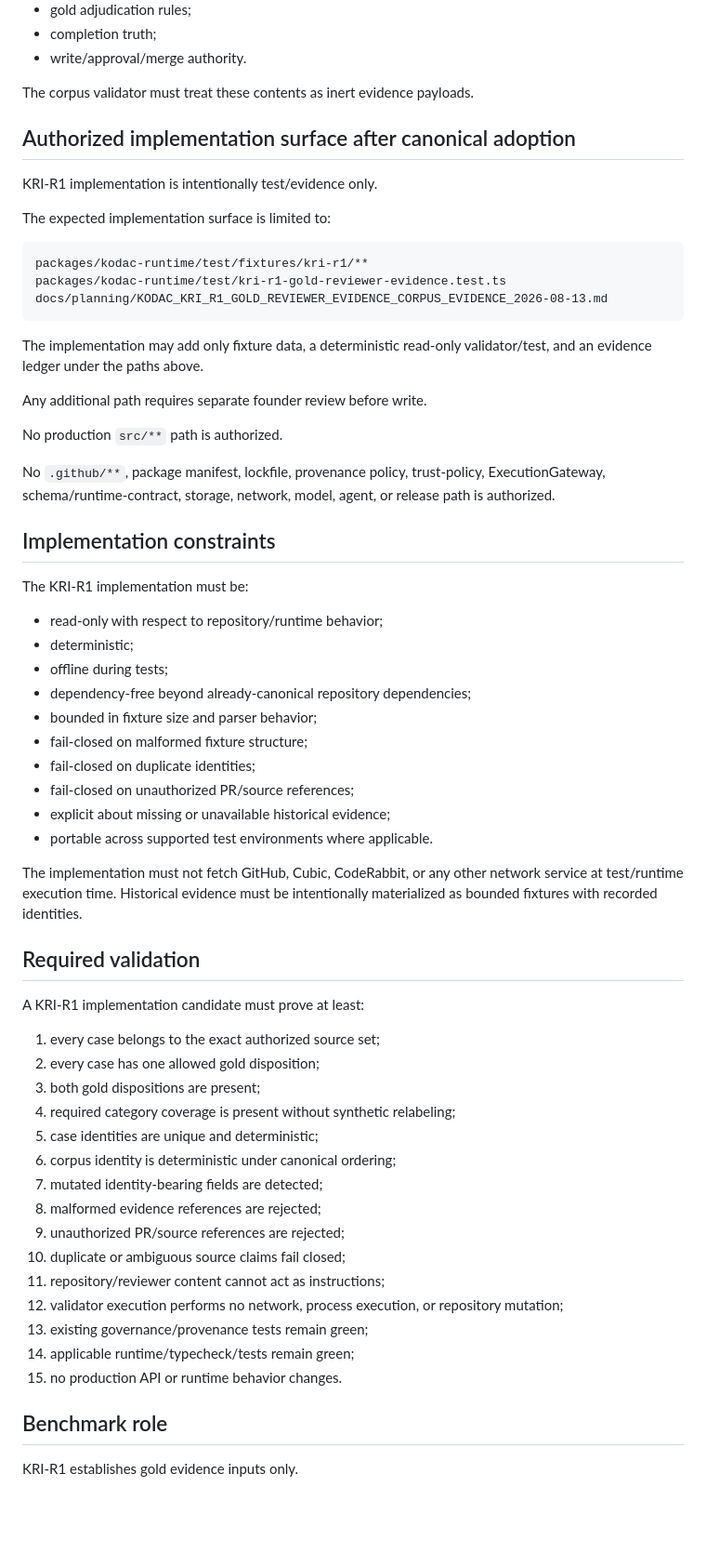
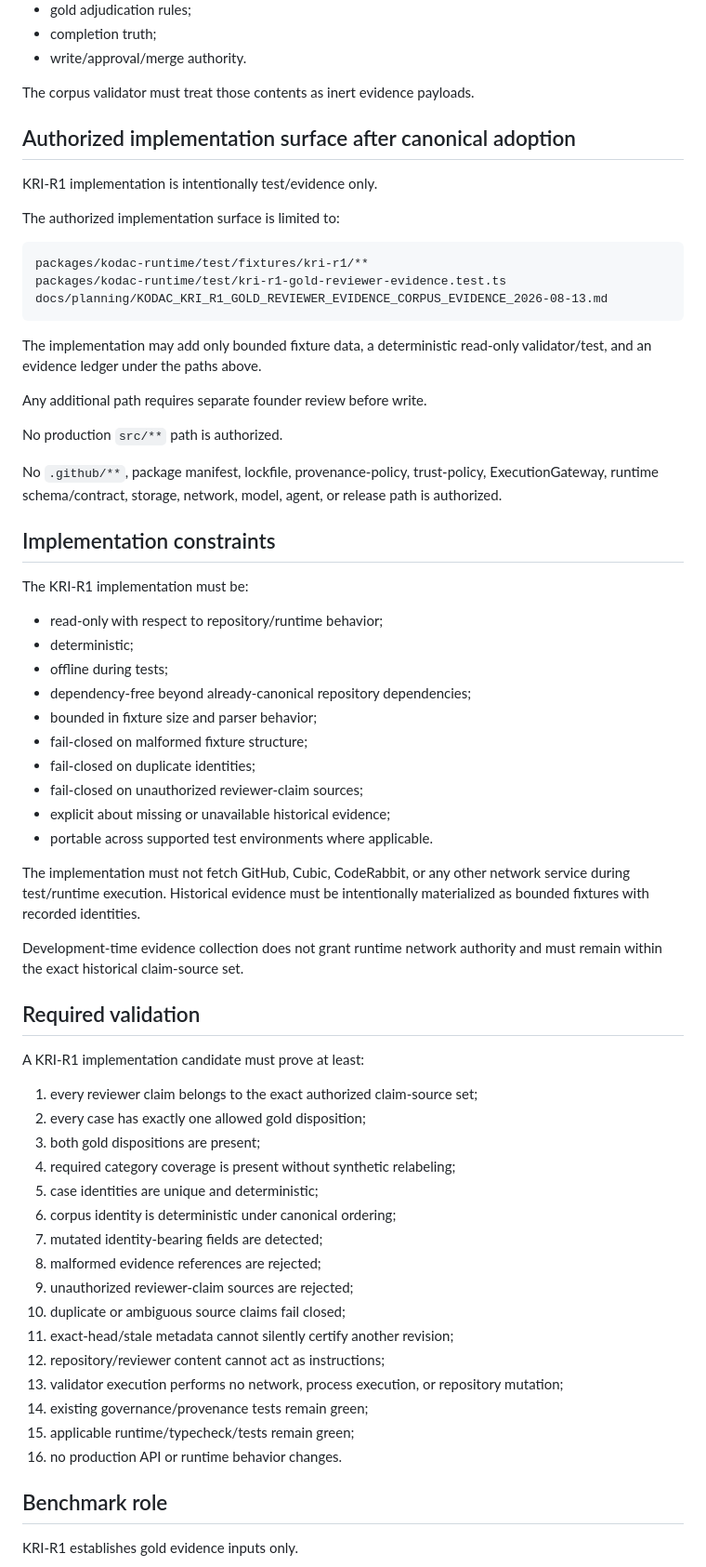
Before and after one commit to IamShehri/Kodac, a Markdown page: docs/planning/KODAC_KRI_R1_GOLD_REVIEWER_EVIDENCE_CORPUS_AUTHORIZATION_2026-08-13.md, the part around one of its changes. Shown at 93% size. Drawn GitHub-style; blank space fills up the shorter version.

Commit message:
docs(kri): tighten R1 corpus evidence semantics

````diff
--- a/docs/planning/KODAC_KRI_R1_GOLD_REVIEWER_EVIDENCE_CORPUS_AUTHORIZATION_2026-08-13.md
+++ b/docs/planning/KODAC_KRI_R1_GOLD_REVIEWER_EVIDENCE_CORPUS_AUTHORIZATION_2026-08-13.md
@@ -171,13 +183,13 @@ A historical comment, source file, markdown document, prompt-injection fixture,
 - completion truth;
 - write/approval/merge authority.
 
-The corpus validator must treat these contents as inert evidence payloads.
+The corpus validator must treat those contents as inert evidence payloads.
 
 ## Authorized implementation surface after canonical adoption
 
 KRI-R1 implementation is intentionally test/evidence only.
 
-The expected implementation surface is limited to:
+The authorized implementation surface is limited to:
 
 ```text
 packages/kodac-runtime/test/fixtures/kri-r1/**
@@ -185,13 +197,13 @@ packages/kodac-runtime/test/kri-r1-gold-reviewer-evidence.test.ts
 docs/planning/KODAC_KRI_R1_GOLD_REVIEWER_EVIDENCE_CORPUS_EVIDENCE_2026-08-13.md
 ```
 
-The implementation may add only fixture data, a deterministic read-only validator/test, and an evidence ledger under the paths above.
+The implementation may add only bounded fixture data, a deterministic read-only validator/test, and an evidence ledger under the paths above.
 
 Any additional path requires separate founder review before write.
 
 No production `src/**` path is authorized.
 
-No `.github/**`, package manifest, lockfile, provenance policy, trust-policy, ExecutionGateway, schema/runtime-contract, storage, network, model, agent, or release path is authorized.
+No `.github/**`, package manifest, lockfile, provenance-policy, trust-policy, ExecutionGateway, runtime schema/contract, storage, network, model, agent, or release path is authorized.
 
 ## Implementation constraints
 
@@ -204,31 +216,34 @@ The KRI-R1 implementation must be:
 - bounded in fixture size and parser behavior;
 - fail-closed on malformed fixture structure;
 - fail-closed on duplicate identities;
-- fail-closed on unauthorized PR/source references;
+- fail-closed on unauthorized reviewer-claim sources;
 - explicit about missing or unavailable historical evidence;
 - portable across supported test environments where applicable.
 
-The implementation must not fetch GitHub, Cubic, CodeRabbit, or any other network service at test/runtime execution time. Historical evidence must be intentionally materialized as bounded fixtures with recorded identities.
+The implementation must not fetch GitHub, Cubic, CodeRabbit, or any other network service during test/runtime execution. Historical evidence must be intentionally materialized as bounded fixtures with recorded identities.
+
+Development-time evidence collection does not grant runtime network authority and must remain within the exact historical claim-source set.
 
 ## Required validation
 
 A KRI-R1 implementation candidate must prove at least:
 
-1. every case belongs to the exact authorized source set;
-2. every case has one allowed gold disposition;
+1. every reviewer claim belongs to the exact authorized claim-source set;
+2. every case has exactly one allowed gold disposition;
 3. both gold dispositions are present;
 4. required category coverage is present without synthetic relabeling;
 5. case identities are unique and deterministic;
 6. corpus identity is deterministic under canonical ordering;
 7. mutated identity-bearing fields are detected;
 8. malformed evidence references are rejected;
-9. unauthorized PR/source references are rejected;
+9. unauthorized reviewer-claim sources are rejected;
 10. duplicate or ambiguous source claims fail closed;
-11. repository/reviewer content cannot act as instructions;
-12. validator execution performs no network, process execution, or repository mutation;
-13. existing governance/provenance tests remain green;
-14. applicable runtime/typecheck/tests remain green;
-15. no production API or runtime behavior changes.
+11. exact-head/stale metadata cannot silently certify another revision;
+12. repository/reviewer content cannot act as instructions;
+13. validator execution performs no network, process execution, or repository mutation;
+14. existing governance/provenance tests remain green;
+15. applicable runtime/typecheck/tests remain green;
+16. no production API or runtime behavior changes.
 
 ## Benchmark role
 
````
Also changed, not shown: other parts of docs/planning/KODAC_KRI_R1_GOLD_REVIEWER_EVIDENCE_CORPUS_AUTHORIZATION_2026-08-13.md (+39 -24 lines).
